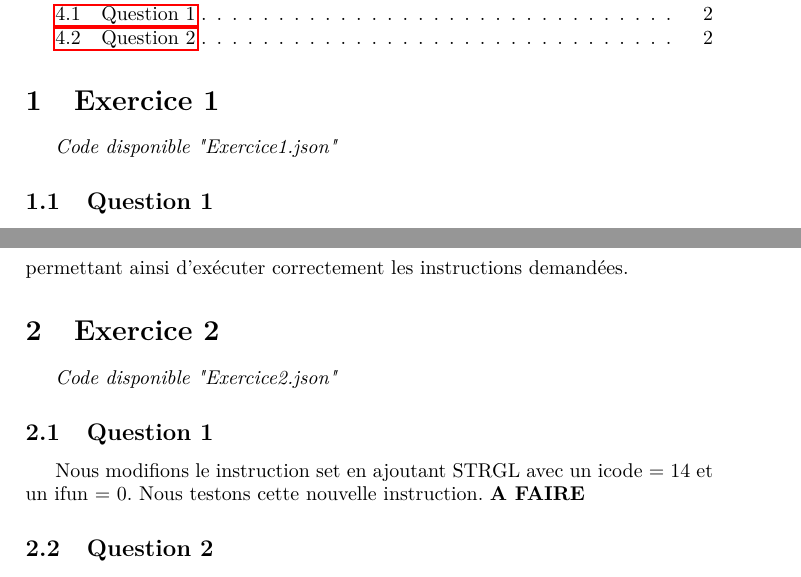
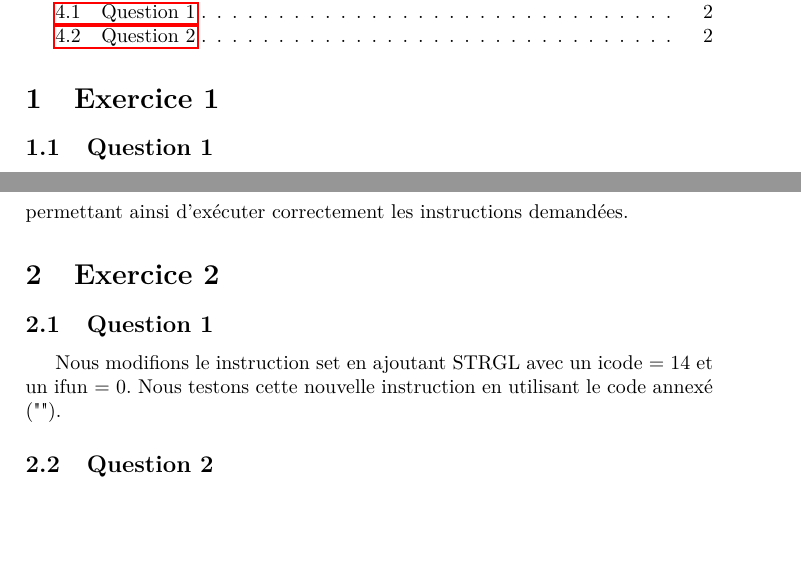
Before and after one commit to sduperret/mini-projet-archi-L2, a LaTeX paper (rapport.tex): two parts of pages 1 and 2 of 2, joined at a grey line, cut so that both start at the same text, the shorter picture padded with empty space. Compiled offline with pdfLaTeX.

Commit message:
E2-Q1 OK

```diff
--- a/rapport.tex
+++ b/rapport.tex
@@ -23,7 +23,6 @@ Rapport détaillant le travail effectué en binôme pour adapter l'architecture
 \tableofcontents
 
 \section{Exercice 1}
-\textit{Code disponible "Exercice1.json"}
 \subsection{Question 1}
 
 Nous supprimons l'instruction :
@@ -42,11 +41,9 @@ Dans les cas où MRMOVL était dissocié de RMMOVL, nous ajoutons l'instruction
 permettant ainsi d'exécuter correctement les instructions demandées.
 
 \section{Exercice 2}
-\textit{Code disponible "Exercice2.json"}
 \subsection{Question 1}
 Nous modifions le instruction set en ajoutant STRGL avec un icode = 14 et un ifun = 0.
-Nous testons cette nouvelle instruction.
-\textbf{A FAIRE}
+Nous testons cette nouvelle instruction en utilisant le code annexé ("").
 \subsection{Question 2}
 Nous ajoutons l'instruction
 \begin{verbatim}
```
Also changed, not shown: rapport.pdf, 9 other files.
